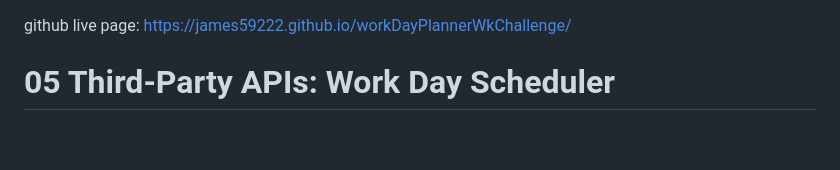
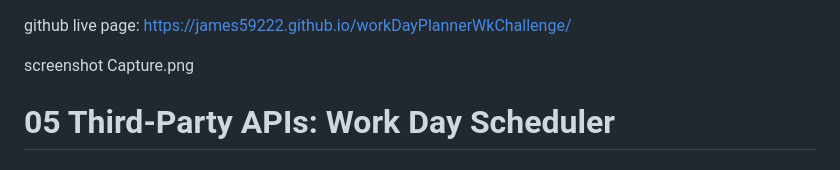
Before and after one commit to james59222/workDayPlannerWkChallenge, a Markdown page: README.md, the part around the change. GitHub-like rendering; blank space fills up the shorter version.

Commit message:
screenshot added

```diff
--- a/README.md
+++ b/README.md
@@ -1,6 +1,7 @@
 github live page: https://james59222.github.io/workDayPlannerWkChallenge/
 
-
+screenshot
+Capture.png
 # 05 Third-Party APIs: Work Day Scheduler
 
 ## Your Task
```
